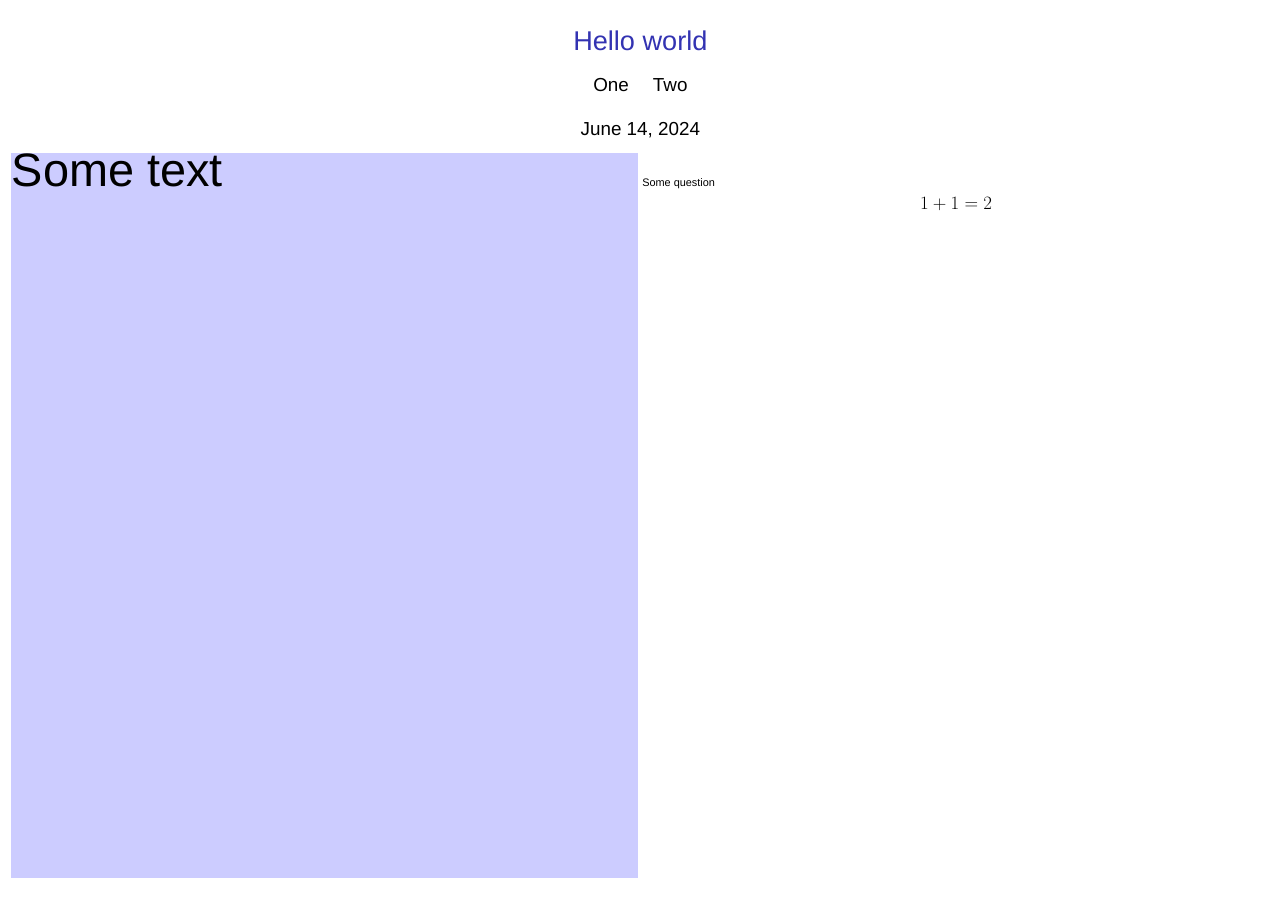
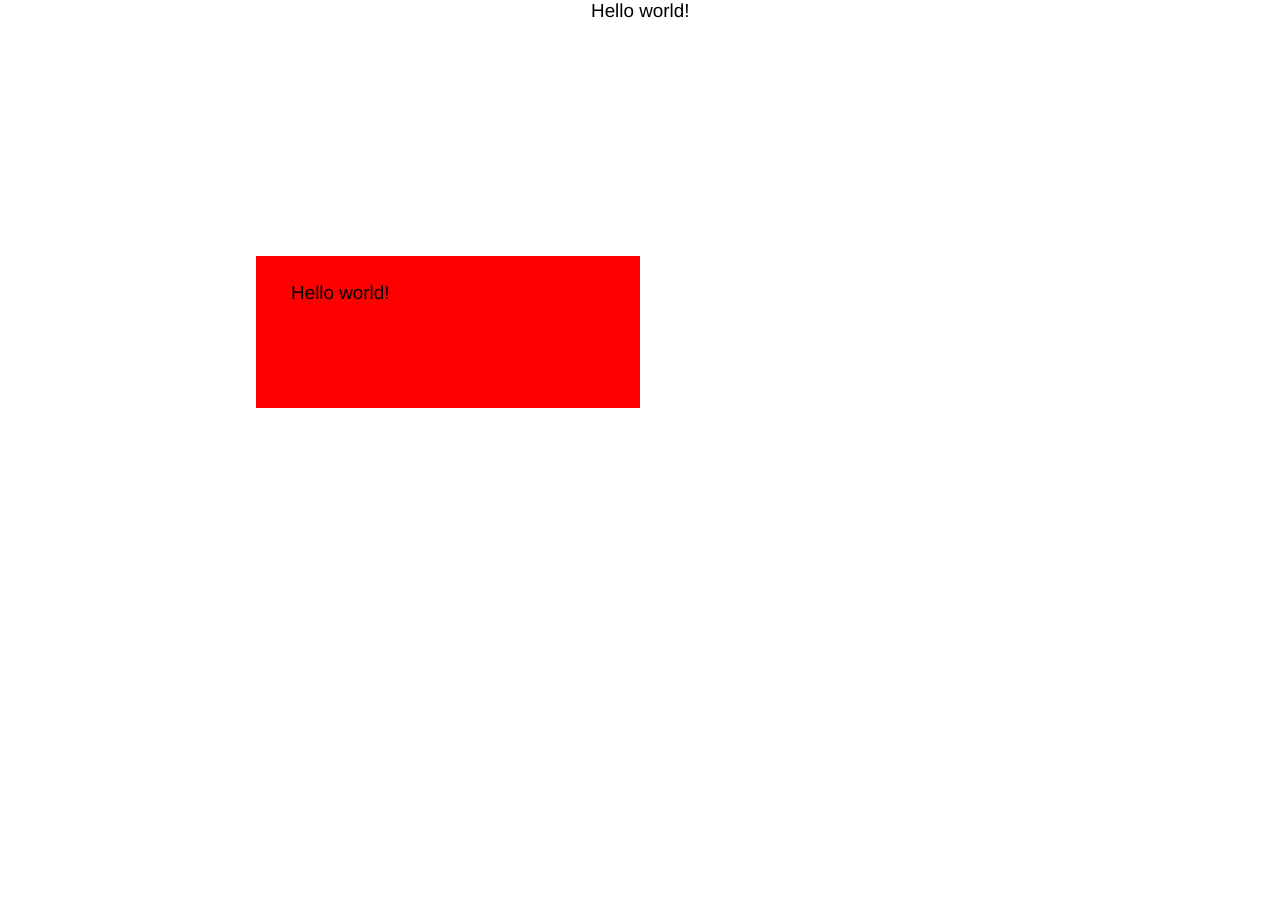
Before and after one commit to RobertCrummett/Stylish-Poster, a LaTeX poster (poster-template.tex): the whole page. Compiled offline with XeLaTeX; a missing font is replaced by an installed copy or a similar font.

Commit message:
Text block color

```diff
--- a/poster-template.tex
+++ b/poster-template.tex
@@ -13,17 +13,20 @@
 
 \begin{document}
   \begin{frame}
-    \maketitle
+    %% Title block
+    \begin{textblock*}{\paperwidth}(0cm,0cm)
+      \begin{center}
+        Hello world!
+      \end{center}
+    \end{textblock*}
 
-    \colorbox{blue!20}{\begin{minipage}[t][0.8\textheight][t]
-        {\dimexpr0.5\textwidth-2\fboxsep-2\fboxrule-5pt\relax}
-        {\Huge Some text }
-    \end{minipage}}\hfill
-    \begin{minipage}[t][0.8\textheight][t]
-      {\dimexpr0.5\textwidth-5pt\relax}
-      { \scriptsize Some question }
-      \[ 1 + 1 = 2 \]
-    \end{minipage}
+    %% Column one
+    \begin{textblock*}{0.3\paperwidth}(0.2\paperwidth,0.2\paperwidth)
+      \textblockcolor{red}
+      \vskip3ex
+      \hspace{3ex} Hello world!
+      \vspace{10cm}
+    \end{textblock*}
 
   \end{frame}
 \end{document}
```
